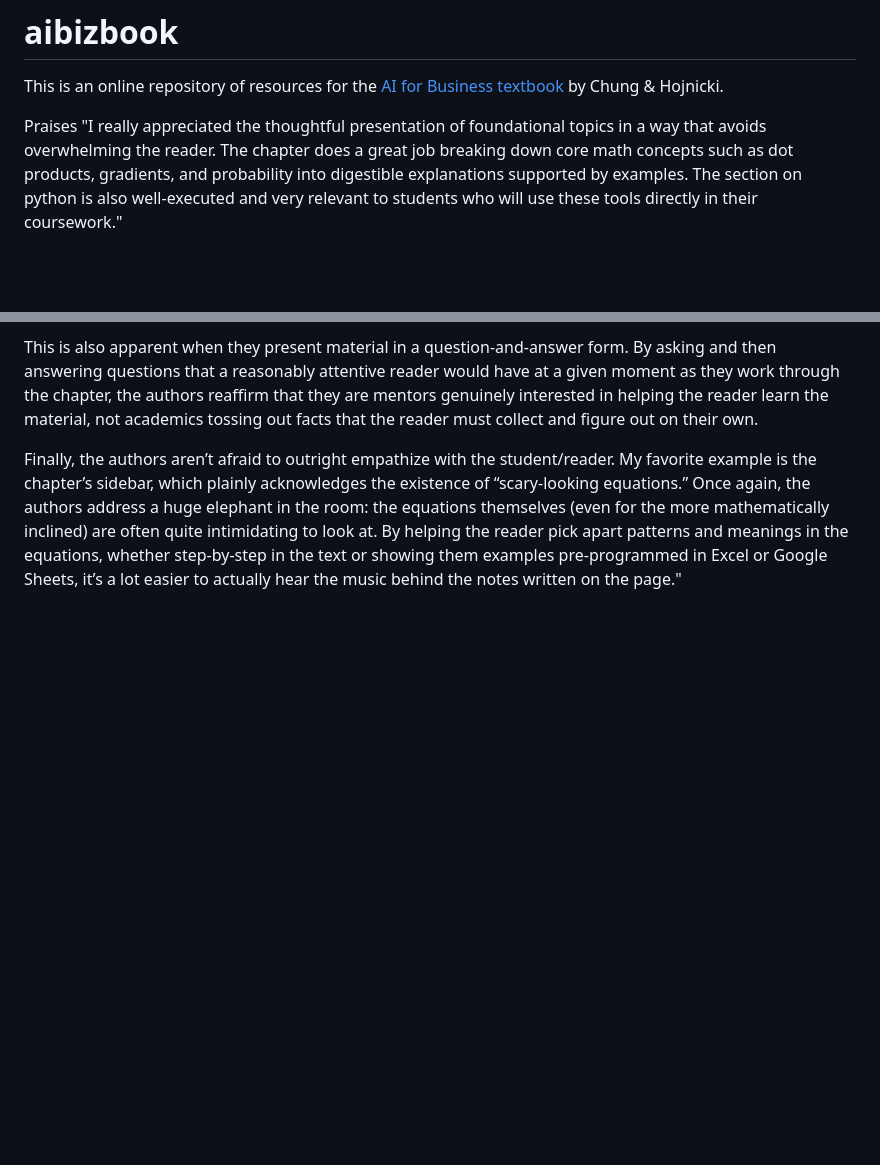
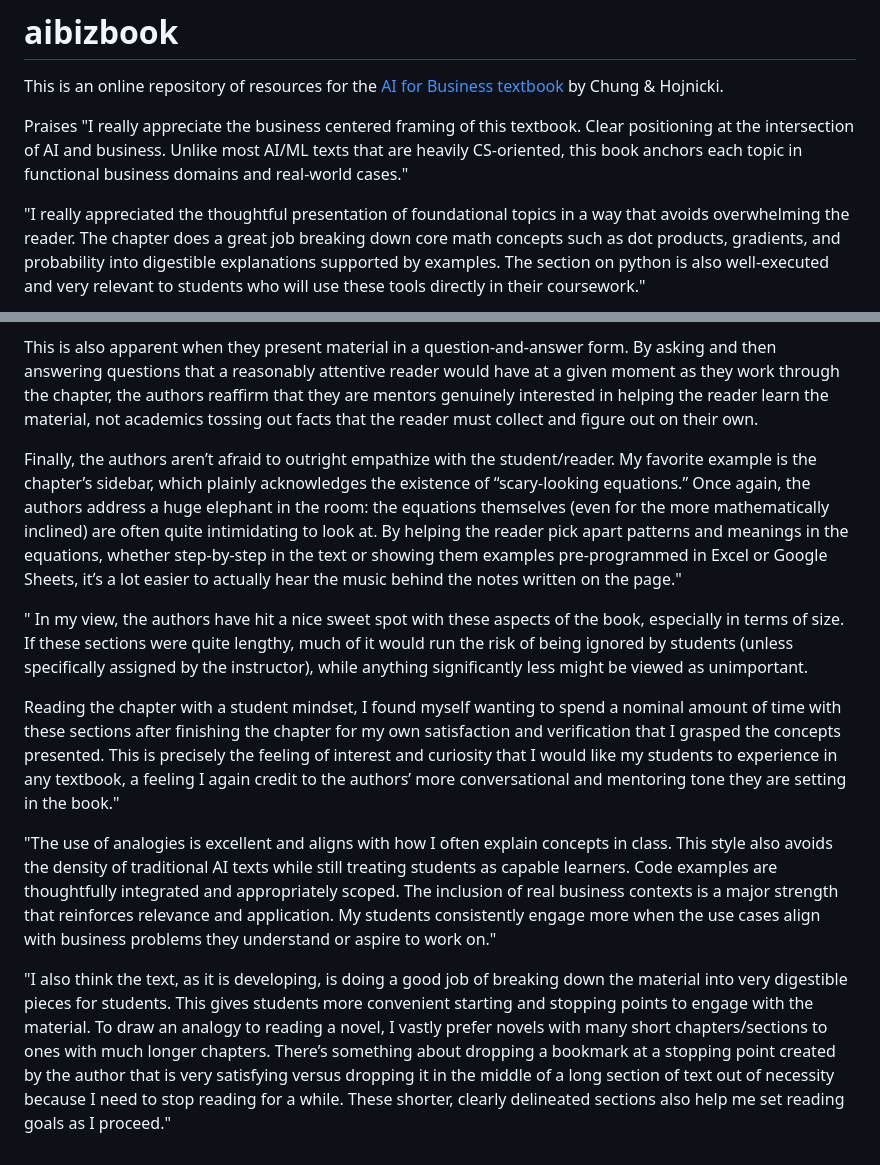
Before and after one commit to tingtingchung/aibizbook, a Markdown page: README.md, 2 parts joined by grey strips. Rendered like a GitHub page; blank space fills up the shorter version.

Commit message:
Update README with praises for AI for Business textbook
Added praises and feedback for the AI for Business textbook, highlighting its strengths in teaching and engagement.

```diff
--- a/README.md
+++ b/README.md
@@ -2,6 +2,8 @@
 This is an online repository of resources for the [AI for Business textbook](https://www.vitalsource.com/products/ai-for-business-building-applications-using-tingting-rachel-chung-steve-v9781958303481?term=9781958303481) by Chung &amp; Hojnicki.
 
 Praises
+"I really appreciate the business centered framing of this textbook. Clear positioning at the intersection of AI and business. Unlike most AI/ML texts that are heavily CS-oriented, this book anchors each topic in functional business domains and real-world cases."
+
 "I really appreciated the thoughtful presentation of foundational topics in a way that avoids overwhelming the reader. The chapter does a great job breaking down core math concepts such as dot products, gradients, and probability into digestible explanations supported by examples. The section on python is also well-executed and very relevant to students who will use these tools directly in their coursework."
 
 "I also appreciated the conversational tone and the use of relatable analogies (including baking, sports rankings) to introduce otherwise abstract ideas. These examples make the content much more approachable for business students without compromising the technical rigor."
@@ -17,3 +19,11 @@ Praises
 This is also apparent when they present material in a question-and-answer form. By asking and then answering questions that a reasonably attentive reader would have at a given moment as they work through the chapter, the authors reaffirm that they are mentors genuinely interested in helping the reader learn the material, not academics tossing out facts that the reader must collect and figure out on their own.
 
 Finally, the authors aren’t afraid to outright empathize with the student/reader. My favorite example is the chapter’s sidebar, which plainly acknowledges the existence of “scary-looking equations.” Once again, the authors address a huge elephant in the room: the equations themselves (even for the more mathematically inclined) are often quite intimidating to look at. By helping the reader pick apart patterns and meanings in the equations, whether step-by-step in the text or showing them examples pre-programmed in Excel or Google Sheets, it’s a lot easier to actually hear the music behind the notes written on the page."
+
+" In my view, the authors have hit a nice sweet spot with these aspects of the book, especially in terms of size. If these sections were quite lengthy, much of it would run the risk of being ignored by students (unless specifically assigned by the instructor), while anything significantly less might be viewed as unimportant.
+
+Reading the chapter with a student mindset, I found myself wanting to spend a nominal amount of time with these sections after finishing the chapter for my own satisfaction and verification that I grasped the concepts presented. This is precisely the feeling of interest and curiosity that I would like my students to experience in any textbook, a feeling I again credit to the authors’ more conversational and mentoring tone they are setting in the book."
+
+"The use of analogies is excellent and aligns with how I often explain concepts in class. This style also avoids the density of traditional AI texts while still treating students as capable learners. Code examples are thoughtfully integrated and appropriately scoped. The inclusion of real business contexts is a major strength that reinforces relevance and application. My students consistently engage more when the use cases align with business problems they understand or aspire to work on."
+
+"I also think the text, as it is developing, is doing a good job of breaking down the material into very digestible pieces for students. This gives students more convenient starting and stopping points to engage with the material. To draw an analogy to reading a novel, I vastly prefer novels with many short chapters/sections to ones with much longer chapters. There’s something about dropping a bookmark at a stopping point created by the author that is very satisfying versus dropping it in the middle of a long section of text out of necessity because I need to stop reading for a while. These shorter, clearly delineated sections also help me set reading goals as I proceed."
```
